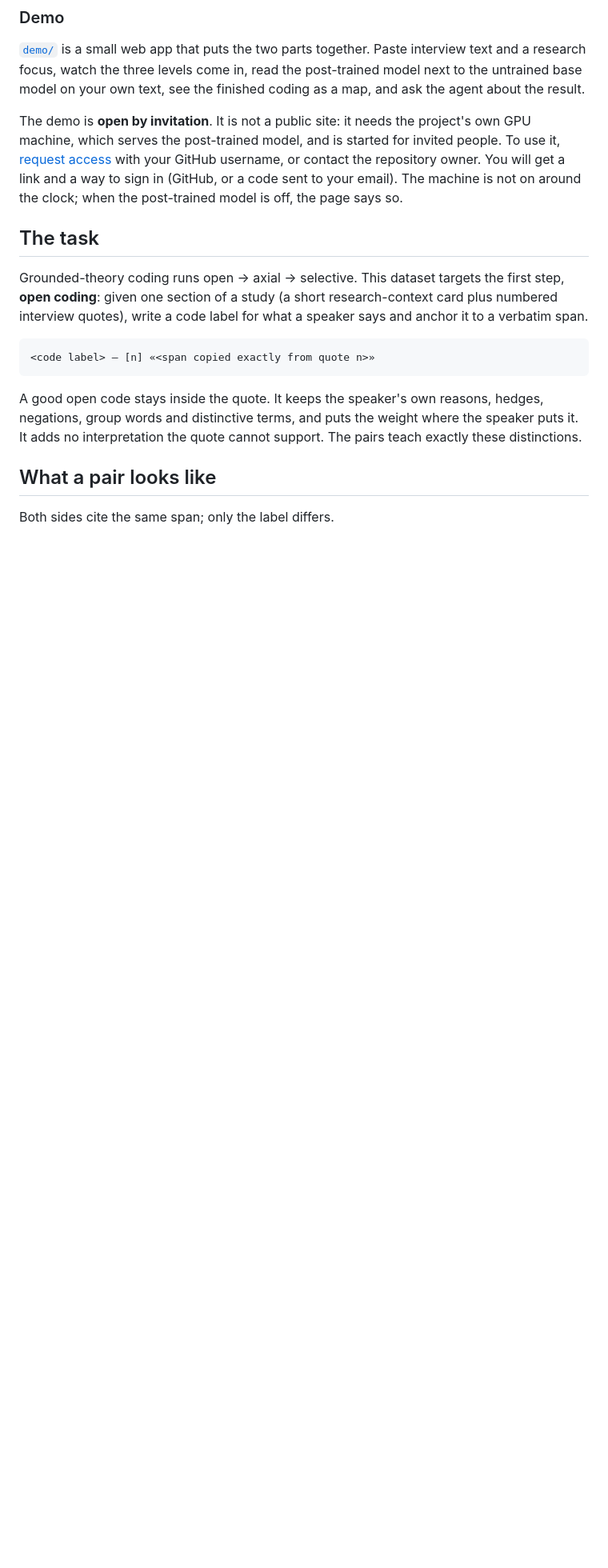
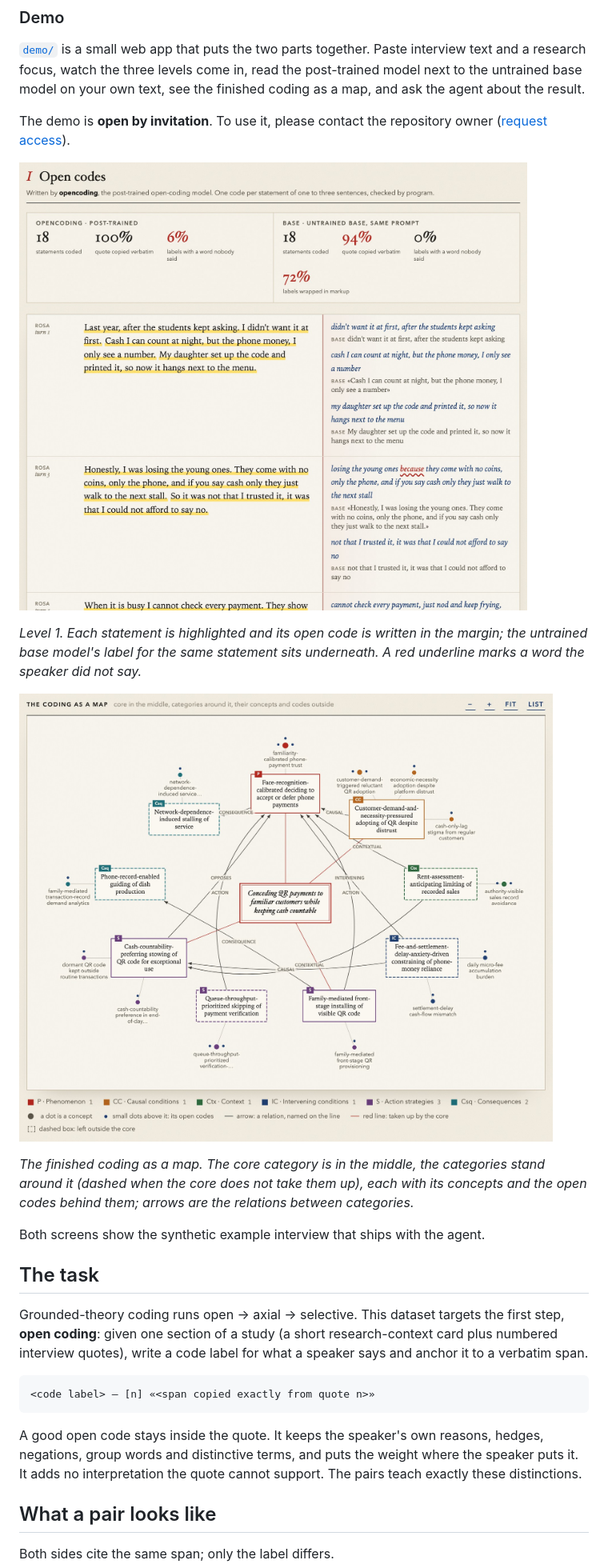
Before and after one commit to Hawever-renbo/cultural-decoding-dpo, a Markdown page: README.md, the part around the change. Shown at 80% size. Rendered like a GitHub page; pictures changed too: demo/screenshots/coded-page.jpg (added), demo/screenshots/map.jpg (added); blank space fills up the shorter version.

Commit message:
README: two screenshots of the demo; access is through the repository owner
The demo is open by invitation, so the README now shows what it looks
like: the coded page with the post-trained and the base model side by
side, and the finished coding as a map. Both screens use the synthetic
example interview. The access note is reduced to one line: contact the
repository owner.

Co-Authored-By: Claude <noreply@anthropic.com>
Claude-Session: https://claude.ai/code/session_01QabSUmCqtGwdzVb45UiXid

```diff
--- a/README.md
+++ b/README.md
@@ -26,7 +26,17 @@ The agent does not let the model that codes judge its own coding: rounds are ran
 
 [`demo/`](demo/) is a small web app that puts the two parts together. Paste interview text and a research focus, watch the three levels come in, read the post-trained model next to the untrained base model on your own text, see the finished coding as a map, and ask the agent about the result.
 
-The demo is **open by invitation**. It is not a public site: it needs the project's own GPU machine, which serves the post-trained model, and is started for invited people. To use it, [request access](https://github.com/Hawever-renbo/cultural-decoding-dpo/issues/new?template=demo-access.yml) with your GitHub username, or contact the repository owner. You will get a link and a way to sign in (GitHub, or a code sent to your email). The machine is not on around the clock; when the post-trained model is off, the page says so.
+The demo is **open by invitation**. To use it, please contact the repository owner ([request access](https://github.com/Hawever-renbo/cultural-decoding-dpo/issues/new?template=demo-access.yml)).
+
+![The coded page: an interview transcript with highlighted statements, an open code in the margin beside each one, the base model's label underneath, and a scorecard comparing the post-trained model with the base model](demo/screenshots/coded-page.jpg)
+
+*Level 1. Each statement is highlighted and its open code is written in the margin; the untrained base model's label for the same statement sits underneath. A red underline marks a word the speaker did not say.*
+
+![The coding as a map: the core category in the middle, categories around it, their concepts and open codes outside, relations drawn as arrows](demo/screenshots/map.jpg)
+
+*The finished coding as a map. The core category is in the middle, the categories stand around it (dashed when the core does not take them up), each with its concepts and the open codes behind them; arrows are the relations between categories.*
+
+Both screens show the synthetic example interview that ships with the agent.
 
 ## The task
 
```
Also changed, not shown: 1 other file.
